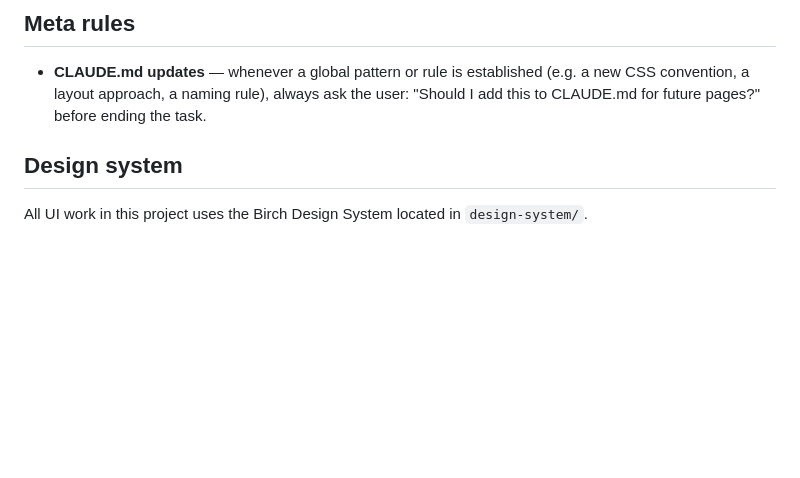
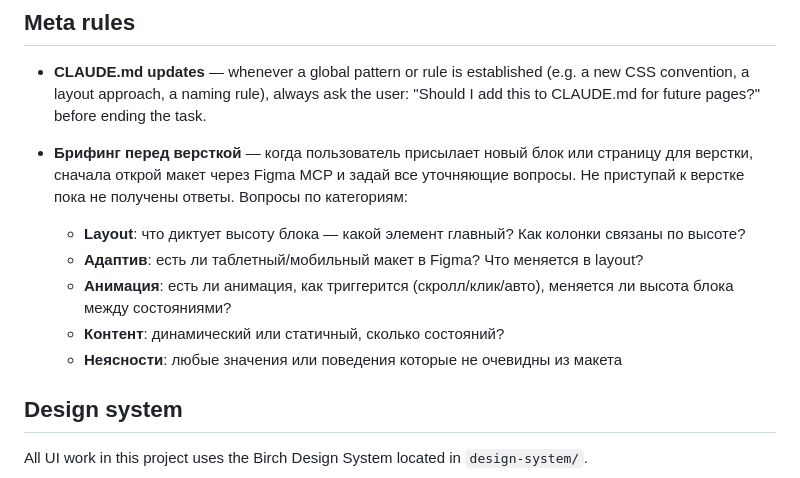
Before and after one commit to stanislavaki/birch-ai, a Markdown page: CLAUDE.md, the part around the change. GitHub-like rendering; blank space fills up the shorter version.

Commit message:
Add pre-layout briefing rule to CLAUDE.md
Before starting any new block, fetch Figma design and ask questions
about layout, responsive, animation, and content before writing code.

Co-Authored-By: Claude Sonnet 4.6 <noreply@anthropic.com>

```diff
--- a/CLAUDE.md
+++ b/CLAUDE.md
@@ -3,6 +3,13 @@
 ## Meta rules
 
 - **CLAUDE.md updates** — whenever a global pattern or rule is established (e.g. a new CSS convention, a layout approach, a naming rule), always ask the user: "Should I add this to CLAUDE.md for future pages?" before ending the task.
+
+- **Брифинг перед версткой** — когда пользователь присылает новый блок или страницу для верстки, сначала открой макет через Figma MCP и задай все уточняющие вопросы. Не приступай к верстке пока не получены ответы. Вопросы по категориям:
+  - **Layout**: что диктует высоту блока — какой элемент главный? Как колонки связаны по высоте?
+  - **Адаптив**: есть ли таблетный/мобильный макет в Figma? Что меняется в layout?
+  - **Анимация**: есть ли анимация, как триггерится (скролл/клик/авто), меняется ли высота блока между состояниями?
+  - **Контент**: динамический или статичный, сколько состояний?
+  - **Неясности**: любые значения или поведения которые не очевидны из макета
 
 ## Design system
 
```
